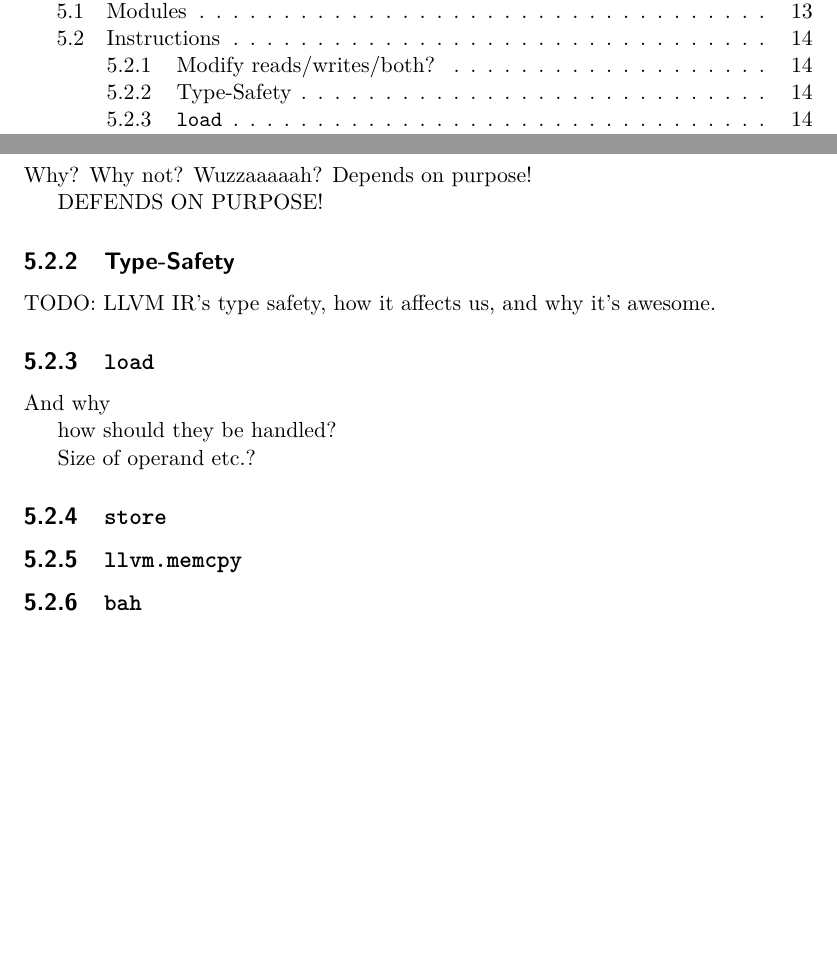
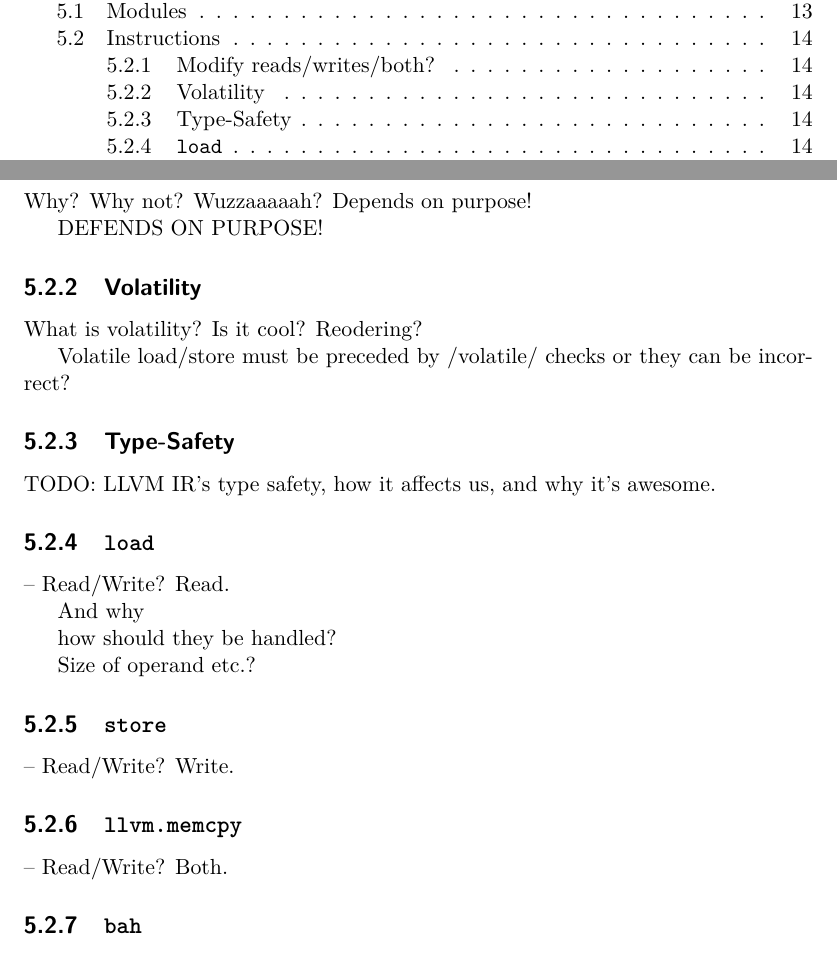
Before and after one commit to opticaller/master-thesis, a LaTeX thesis (thesis.tex, which reads parts/llvm-asm.tex): two parts of pages 6 and 20 of 30, joined at a grey line, cut so that both start at the same text. Compiled offline with pdfLaTeX.

Commit message:
volatility stub

```diff
--- a/parts/llvm-asm.tex
+++ b/parts/llvm-asm.tex
@@ -51,11 +51,20 @@ Depends on purpose!
 
 DEFENDS ON PURPOSE!
 
+\subsection {Volatility}
+
+What is volatility? Is it cool? Reodering?
+
+Volatile load/store must be preceded by /volatile/ checks or they can be
+incorrect?
+
 \subsection {Type-Safety}
 
 TODO: LLVM IR's type safety, how it affects us, and why it's awesome.
 
 \subsection {\texttt{load}}
+
+-- Read/Write? Read.
 
 And why
 
@@ -65,6 +74,10 @@ Size of operand etc.?
 
 \subsection {\texttt{store}}
 
+-- Read/Write? Write.
+
 \subsection {\texttt{llvm.memcpy}}
 
+-- Read/Write? Both.
+
 \subsection {\texttt{bah}}
```
